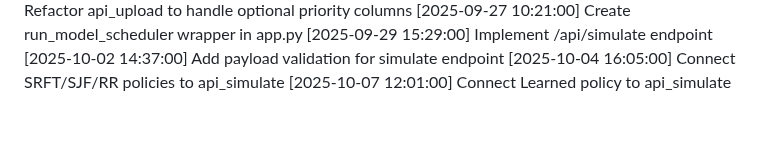
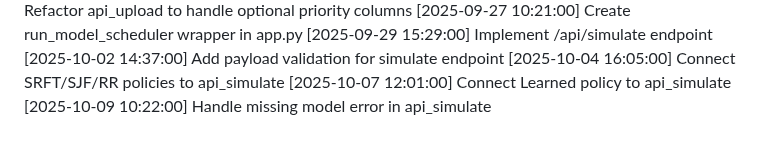
Before and after one commit to tanmayhb127/CPU_Scheduler, a Markdown page: CHANGELOG.md, the part around the change. GitHub-like rendering.

Commit message:
Handle missing model error in api_simulate

```diff
--- a/CHANGELOG.md
+++ b/CHANGELOG.md
@@ -64,3 +64,4 @@
 [2025-10-02 14:37:00] Add payload validation for simulate endpoint
 [2025-10-04 16:05:00] Connect SRFT/SJF/RR policies to api_simulate
 [2025-10-07 12:01:00] Connect Learned policy to api_simulate
+[2025-10-09 10:22:00] Handle missing model error in api_simulate
```
